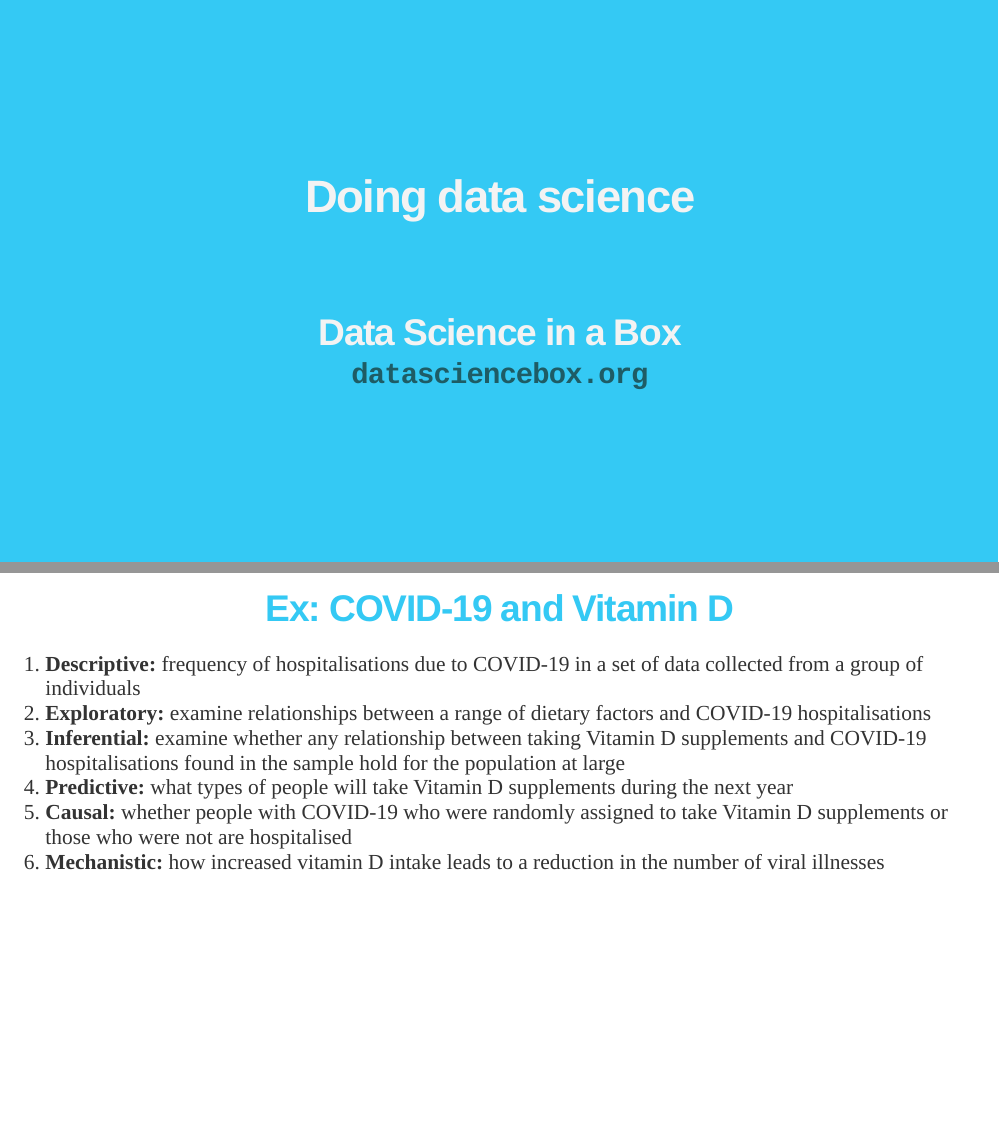
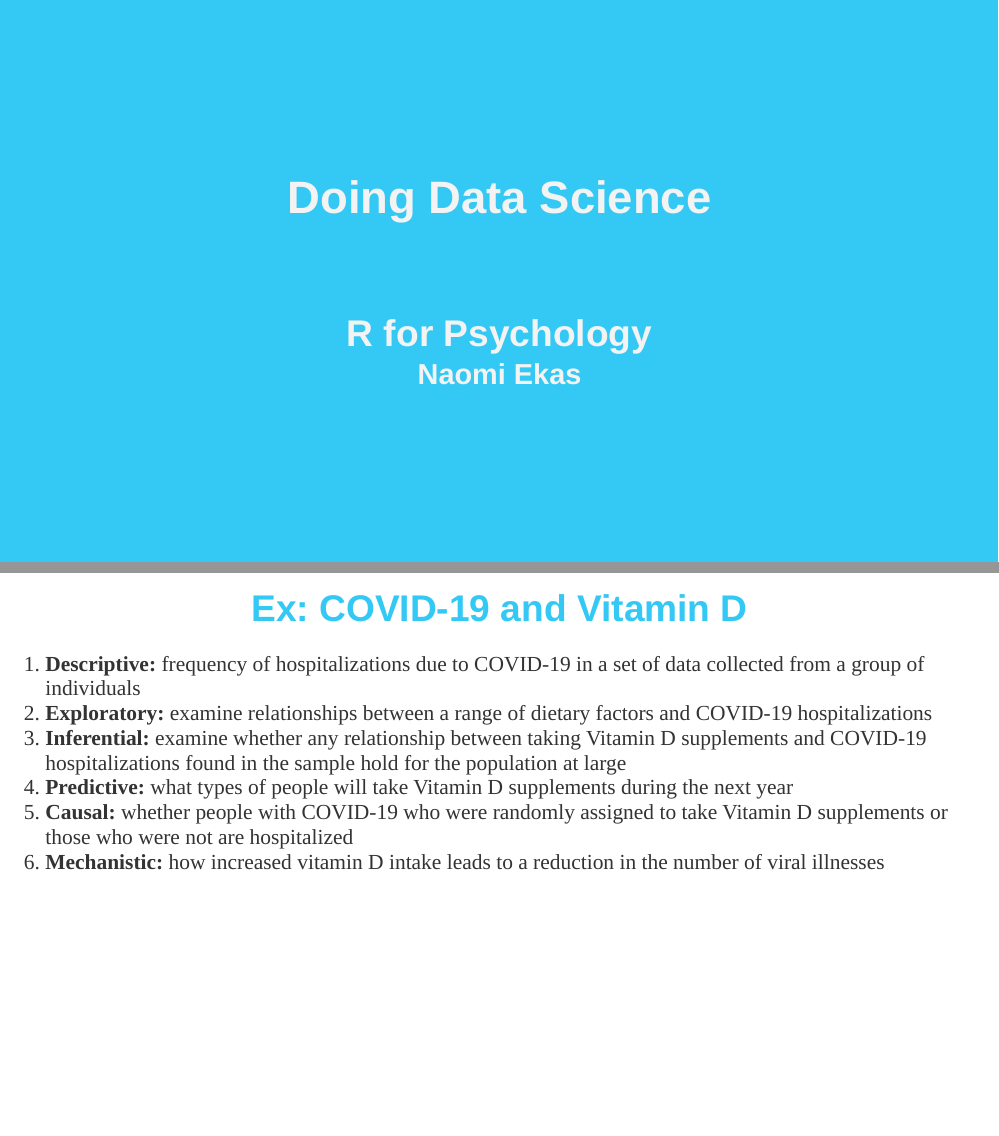
Before and after one commit to naomiekas/slidestest, an R Markdown document (u2-d17-doing-data-science/u2-d17-doing-data-science.Rmd): pages 1 and 6 of 22 before the commit and pages 1 and 6 of 24 after it, joined at a grey line. Rendered offline with R 4.5, knitr and Pandoc, with nearby package versions; the slides are laid out offline by our stand-in for remark.js, each with all of its steps uncovered, in fonts that may differ from those the slides ask for, and without slide numbers, shadows or browser add-ons; some code elsewhere in the file could not run offline; a font, style sheet, LaTeX package, included part or bibliography that could not be used is replaced or left out; column names are cleaned by a stand-in for the janitor package.

Commit message:
updated 06302022

```diff
--- a/u2-d17-doing-data-science/u2-d17-doing-data-science.Rmd
+++ b/u2-d17-doing-data-science/u2-d17-doing-data-science.Rmd
@@ -1,11 +1,12 @@
 ---
-title: "Doing data science"
-subtitle: "<br><br> Data Science in a Box"
-author: "[datasciencebox.org](https://datasciencebox.org/)"
+title: "Doing Data Science"
+subtitle: "<br><br> R for Psychology"
+author: "Naomi Ekas"
 output:
   xaringan::moon_reader:
-    css: ["../xaringan-themer.css", "../slides.css"]
+    css: "../slides.css"
     lib_dir: libs
+    self_contained: TRUE
     anchor_sections: FALSE
     nature:
       ratio: "16:9"
@@ -64,19 +65,19 @@ Jeffery T. Leek and Roger D. Peng. "What is the question?." Science 347.6228 (20
 
 ## Ex: COVID-19 and Vitamin D
 
-1. **Descriptive:** frequency of hospitalisations due to COVID-19 in a set of data collected from a group of individuals
+1. **Descriptive:** frequency of hospitalizations due to COVID-19 in a set of data collected from a group of individuals
 --
 
-1. **Exploratory:** examine relationships between a range of dietary factors and COVID-19 hospitalisations
+1. **Exploratory:** examine relationships between a range of dietary factors and COVID-19 hospitalizations
 --
 
-1. **Inferential:** examine whether any relationship between taking Vitamin D supplements and COVID-19 hospitalisations found in the sample hold for the population at large
+1. **Inferential:** examine whether any relationship between taking Vitamin D supplements and COVID-19 hospitalizations found in the sample hold for the population at large
 
 --
 1. **Predictive:** what types of people will take Vitamin D supplements during the next year
 
 --
-1. **Causal:** whether people with COVID-19 who were randomly assigned to take Vitamin D supplements or those who were not are hospitalised
+1. **Causal:** whether people with COVID-19 who were randomly assigned to take Vitamin D supplements or those who were not are hospitalized
 
 --
 1. **Mechanistic:** how increased vitamin D intake leads to a reduction in the number of viral illnesses
```
Also changed, not shown: u2-d17-doing-data-science/u2-d17-doing-data-science_files/figure-html/easy-solution-1.png (deleted), u2-d17-doing-data-science/u2-d17-doing-data-science_files/figure-html/hex-plot-1.png (deleted), u2-d17-doing-data-science/u2-d17-doing-data-science_files/figure-html/unnamed-chunk-10-1.png (deleted), u2-d17-doing-data-science/u2-d17-doing-data-science_files/figure-html/unnamed-chunk-11-1.png (deleted), u2-d17-doing-data-science/u2-d17-doing-data-science_files/figure-html/unnamed-chunk-12-1.png (deleted), u2-d17-doing-data-science/u2-d17-doing-data-science.Rmd (23 more changed lines), 1 other file.
